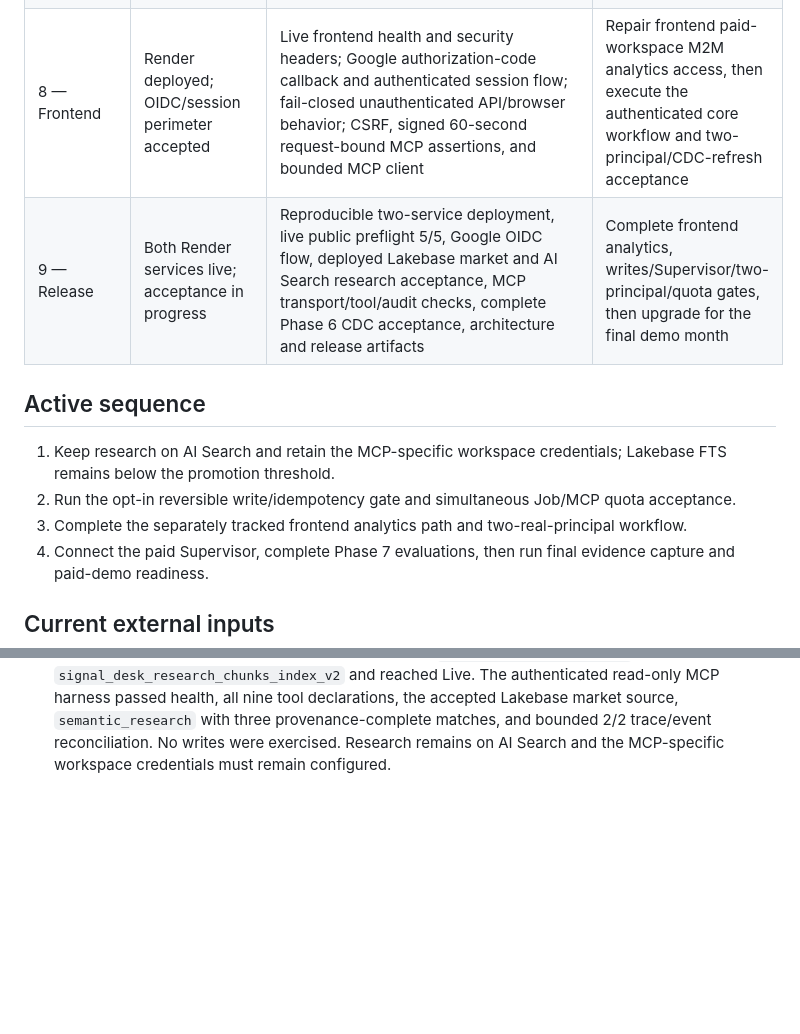
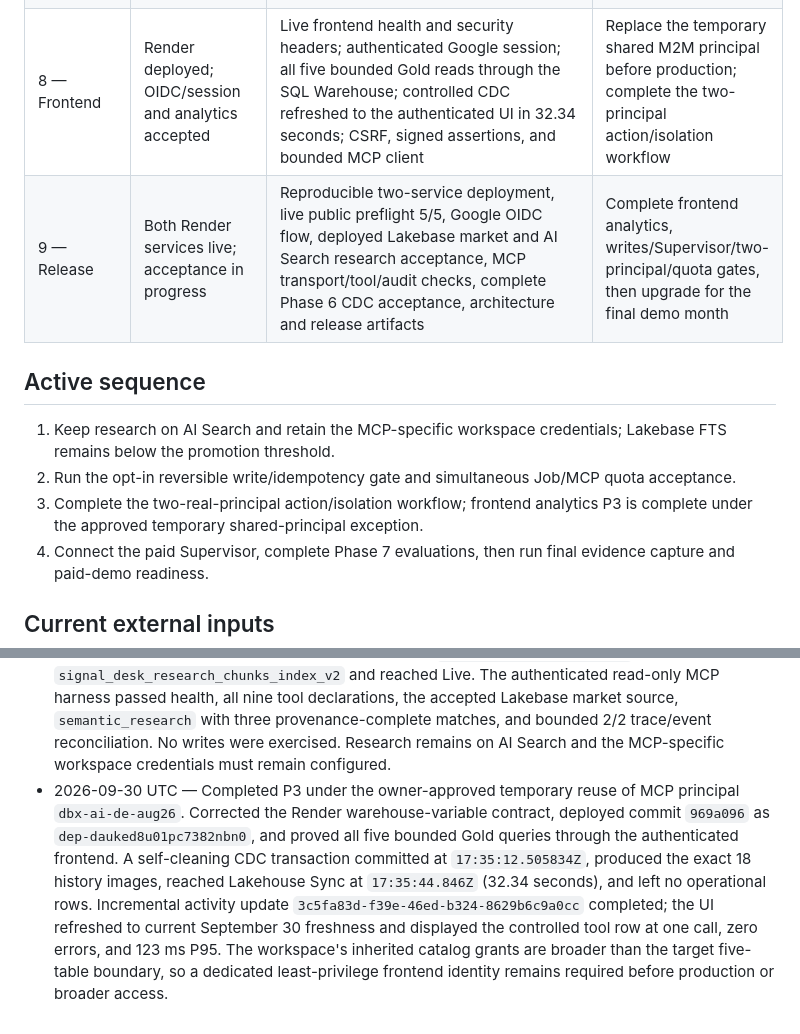
Before and after one commit to srinivas-malyala/signal-desk-market-research, a Markdown page: docs/IMPLEMENTATION_STATUS.md, 2 parts joined by grey strips. GitHub-like rendering; blank space fills up the shorter version.

Commit message:
docs: close deployed frontend analytics P3

```diff
--- a/docs/IMPLEMENTATION_STATUS.md
+++ b/docs/IMPLEMENTATION_STATUS.md
@@ -14,14 +14,14 @@ This is the living tracker for implementation progress and external gates. A uni
 | 5 — MCP agent tools | Deployed read-only serving acceptance complete; research FTS not promoted | Lakebase market path; replacement 393-row Qwen3 hybrid AI Search index; live MCP perimeter; nine-tool contract; 51-case research quality gate; deployed semantic retrieval; bounded trace/event reconciliation | None for read-only market and research serving; retain MCP workspace credentials while research stays on AI Search |
 | 6 — CDF analytics | Workspace acceptance complete | The active schema maps `databricks_postgres.bootcamp_students` to `bootcamp_students.bootcamp_cdc`; all five `_srini` histories are enabled and queryable; a bounded, self-cleaning Lakebase transaction produced the expected 18 history rows in approximately 82–84 seconds; deployed updates reconciled 34 Bronze rows to 26 effective Silver rows and all five Gold metric families, with a measured maximum source latency of 85 seconds | None |
 | 7 — Agent integration | Render machine-auth implementation locally accepted; connection pending | Prompt/config reconciled to final MCP 1.0 contracts; exact nine-tool routing; ten evaluation fixtures; MCP maps a separate machine credential to a fixed server-side Supervisor subject and ignores model-supplied identity | Create the governed paid-workspace UC HTTP/MCP connection to Render, deploy Supervisor, then capture live evaluations and identity evidence |
-| 8 — Frontend | Render deployed; OIDC/session perimeter accepted | Live frontend health and security headers; Google authorization-code callback and authenticated session flow; fail-closed unauthenticated API/browser behavior; CSRF, signed 60-second request-bound MCP assertions, and bounded MCP client | Repair frontend paid-workspace M2M analytics access, then execute the authenticated core workflow and two-principal/CDC-refresh acceptance |
+| 8 — Frontend | Render deployed; OIDC/session and analytics accepted | Live frontend health and security headers; authenticated Google session; all five bounded Gold reads through the SQL Warehouse; controlled CDC refreshed to the authenticated UI in 32.34 seconds; CSRF, signed assertions, and bounded MCP client | Replace the temporary shared M2M principal before production; complete the two-principal action/isolation workflow |
 | 9 — Release | Both Render services live; acceptance in progress | Reproducible two-service deployment, live public preflight 5/5, Google OIDC flow, deployed Lakebase market and AI Search research acceptance, MCP transport/tool/audit checks, complete Phase 6 CDC acceptance, architecture and release artifacts | Complete frontend analytics, writes/Supervisor/two-principal/quota gates, then upgrade for the final demo month |
 
 ## Active sequence
 
 1. Keep research on AI Search and retain the MCP-specific workspace credentials; Lakebase FTS remains below the promotion threshold.
 2. Run the opt-in reversible write/idempotency gate and simultaneous Job/MCP quota acceptance.
-3. Complete the separately tracked frontend analytics path and two-real-principal workflow.
+3. Complete the two-real-principal action/isolation workflow; frontend analytics P3 is complete under the approved temporary shared-principal exception.
 4. Connect the paid Supervisor, complete Phase 7 evaluations, then run final evidence capture and paid-demo readiness.
 
 ## Current external inputs
@@ -195,3 +195,15 @@ This is the living tracker for implementation progress and external gates. A uni
   matches, and bounded 2/2 trace/event reconciliation. No writes were exercised.
   Research remains on AI Search and the MCP-specific workspace credentials must
   remain configured.
+- 2026-09-30 UTC — Completed P3 under the owner-approved temporary reuse of MCP
+  principal `dbx-ai-de-aug26`. Corrected the Render warehouse-variable contract,
+  deployed commit `969a096` as `dep-dauked8u01pc7382nbn0`, and proved all five
+  bounded Gold queries through the authenticated frontend. A self-cleaning CDC
+  transaction committed at `17:35:12.505834Z`, produced the exact 18 history
+  images, reached Lakehouse Sync at `17:35:44.846Z` (32.34 seconds), and left no
+  operational rows. Incremental activity update
+  `3c5fa83d-f39e-46ed-b324-8629b6c9a0cc` completed; the UI refreshed to current
+  September 30 freshness and displayed the controlled tool row at one call,
+  zero errors, and 123 ms P95. The workspace's inherited catalog grants are
+  broader than the target five-table boundary, so a dedicated least-privilege
+  frontend identity remains required before production or broader access.
```
Also changed, not shown: CODEX_HANDOFF.md (+17 -5 lines), docs/phase8/STATUS.md (+5 -5 lines).
